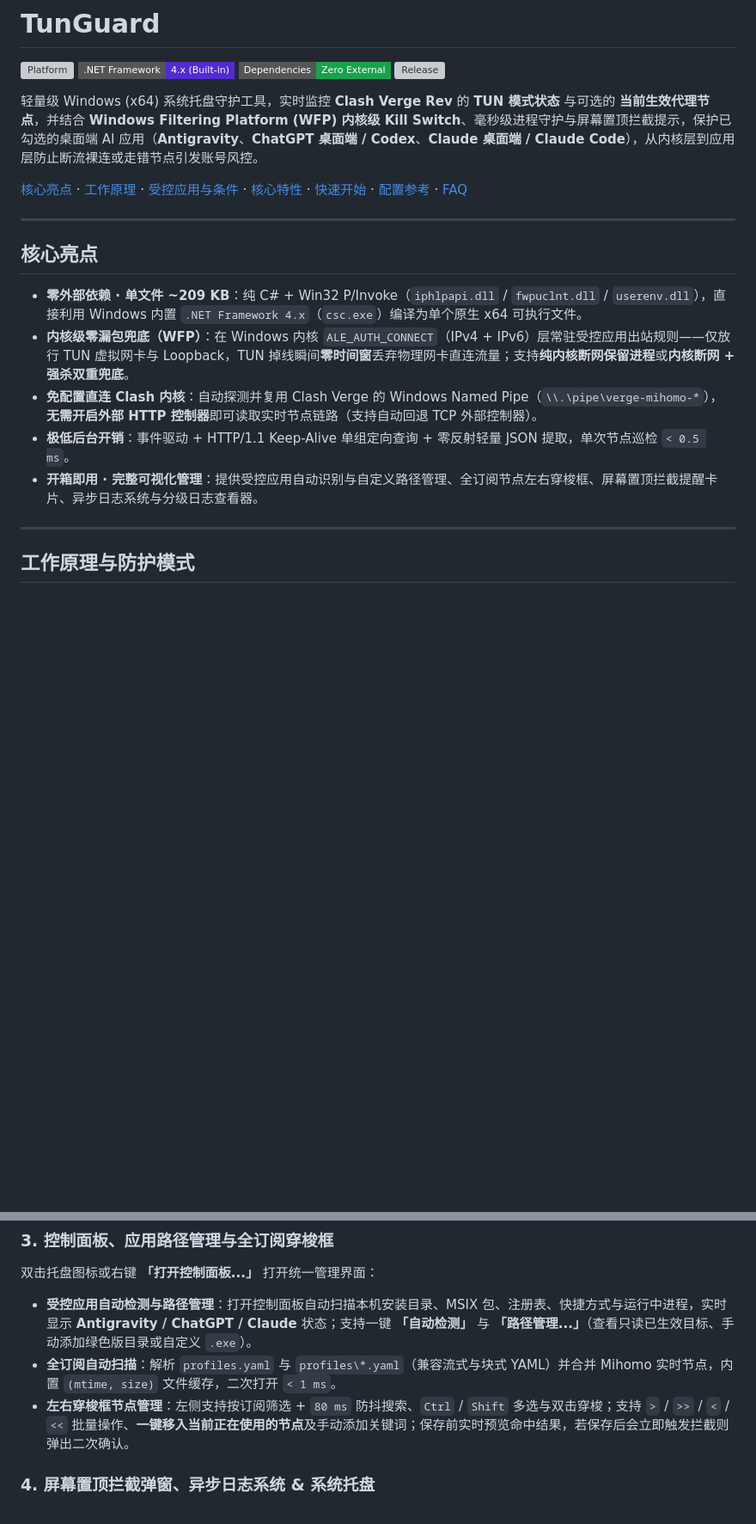
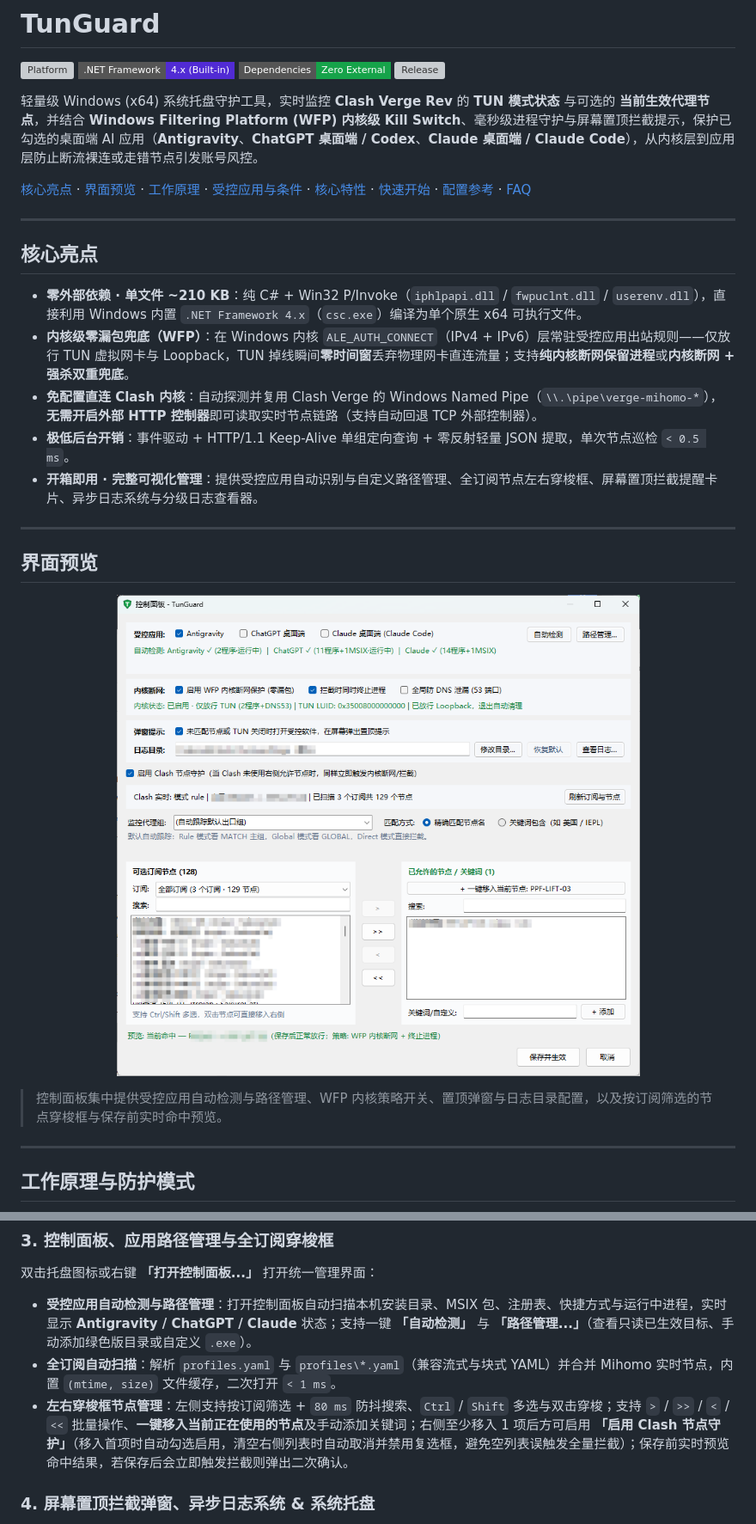
Before and after one commit to wdnmd123-zzz/TunGuard, a Markdown page: README.md, 2 parts joined by grey strips. Shown at 86% size. GitHub-like rendering; pictures changed too: docs/control-panel.png (added); badges without logos; blank space fills up the shorter version; grey boxes are pictures that could not be loaded.

Commit message:
Add control panel screenshot and update README for node guard UX

```diff
--- a/README.md
+++ b/README.md
@@ -7,17 +7,27 @@
 
 轻量级 Windows (x64) 系统托盘守护工具，实时监控 **Clash Verge Rev** 的 **TUN 模式状态** 与可选的 **当前生效代理节点**，并结合 **Windows Filtering Platform (WFP) 内核级 Kill Switch**、毫秒级进程守护与屏幕置顶拦截提示，保护已勾选的桌面端 AI 应用（**Antigravity**、**ChatGPT 桌面端 / Codex**、**Claude 桌面端 / Claude Code**），从内核层到应用层防止断流裸连或走错节点引发账号风控。
 
-[核心亮点](#核心亮点) · [工作原理](#工作原理与防护模式) · [受控应用与条件](#受控应用与拦截触发条件) · [核心特性](#核心特性) · [快速开始](#快速开始) · [配置参考](#节点判定规则与配置说明) · [FAQ](#常见问题faq)
+[核心亮点](#核心亮点) · [界面预览](#界面预览) · [工作原理](#工作原理与防护模式) · [受控应用与条件](#受控应用与拦截触发条件) · [核心特性](#核心特性) · [快速开始](#快速开始) · [配置参考](#节点判定规则与配置说明) · [FAQ](#常见问题faq)
 
 ---
 
 ## 核心亮点
 
-- **零外部依赖 · 单文件 ~209 KB**：纯 C# + Win32 P/Invoke（`iphlpapi.dll` / `fwpuclnt.dll` / `userenv.dll`），直接利用 Windows 内置 `.NET Framework 4.x`（`csc.exe`）编译为单个原生 x64 可执行文件。
+- **零外部依赖 · 单文件 ~210 KB**：纯 C# + Win32 P/Invoke（`iphlpapi.dll` / `fwpuclnt.dll` / `userenv.dll`），直接利用 Windows 内置 `.NET Framework 4.x`（`csc.exe`）编译为单个原生 x64 可执行文件。
 - **内核级零漏包兜底（WFP）**：在 Windows 内核 `ALE_AUTH_CONNECT`（IPv4 + IPv6）层常驻受控应用出站规则——仅放行 TUN 虚拟网卡与 Loopback，TUN 掉线瞬间**零时间窗**丢弃物理网卡直连流量；支持**纯内核断网保留进程**或**内核断网 + 强杀双重兜底**。
 - **免配置直连 Clash 内核**：自动探测并复用 Clash Verge 的 Windows Named Pipe（`\\.\pipe\verge-mihomo-*`），**无需开启外部 HTTP 控制器**即可读取实时节点链路（支持自动回退 TCP 外部控制器）。
 - **极低后台开销**：事件驱动 + HTTP/1.1 Keep-Alive 单组定向查询 + 零反射轻量 JSON 提取，单次节点巡检 `< 0.5 ms`。
 - **开箱即用 · 完整可视化管理**：提供受控应用自动识别与自定义路径管理、全订阅节点左右穿梭框、屏幕置顶拦截提醒卡片、异步日志系统与分级日志查看器。
+
+---
+
+## 界面预览
+
+<p align="center">
+  <img src="docs/control-panel.png" alt="TunGuard 控制面板运行截图" width="820" />
+</p>
+
+> 控制面板集中提供受控应用自动检测与路径管理、WFP 内核策略开关、置顶弹窗与日志目录配置，以及按订阅筛选的节点穿梭框与保存前实时命中预览。
 
 ---
 
@@ -99,7 +109,7 @@ TunGuard 支持三种防护执行模式，可在控制面板随时切换：
 
 - **受控应用自动检测与路径管理**：打开控制面板自动扫描本机安装目录、MSIX 包、注册表、快捷方式与运行中进程，实时显示 **Antigravity / ChatGPT / Claude** 状态；支持一键 **「自动检测」** 与 **「路径管理...」**（查看只读已生效目标、手动添加绿色版目录或自定义 `.exe`）。
 - **全订阅自动扫描**：解析 `profiles.yaml` 与 `profiles\*.yaml`（兼容流式与块式 YAML）并合并 Mihomo 实时节点，内置 `(mtime, size)` 文件缓存，二次打开 `< 1 ms`。
-- **左右穿梭框节点管理**：左侧支持按订阅筛选 + `80 ms` 防抖搜索、`Ctrl` / `Shift` 多选与双击穿梭；支持 `>` / `>>` / `<` / `<<` 批量操作、**一键移入当前正在使用的节点**及手动添加关键词；保存前实时预览命中结果，若保存后会立即触发拦截则弹出二次确认。
+- **左右穿梭框节点管理**：左侧支持按订阅筛选 + `80 ms` 防抖搜索、`Ctrl` / `Shift` 多选与双击穿梭；支持 `>` / `>>` / `<` / `<<` 批量操作、**一键移入当前正在使用的节点**及手动添加关键词；右侧至少移入 1 项后方可启用 **「启用 Clash 节点守护」**（移入首项时自动勾选启用，清空右侧列表时自动取消并禁用复选框，避免空列表误触发全量拦截）；保存前实时预览命中结果，若保存后会立即触发拦截则弹出二次确认。
 
 ### 4. 屏幕置顶拦截弹窗、异步日志系统 & 系统托盘
 
```
Also changed, not shown: other parts of README.md (+3 -2 lines).
